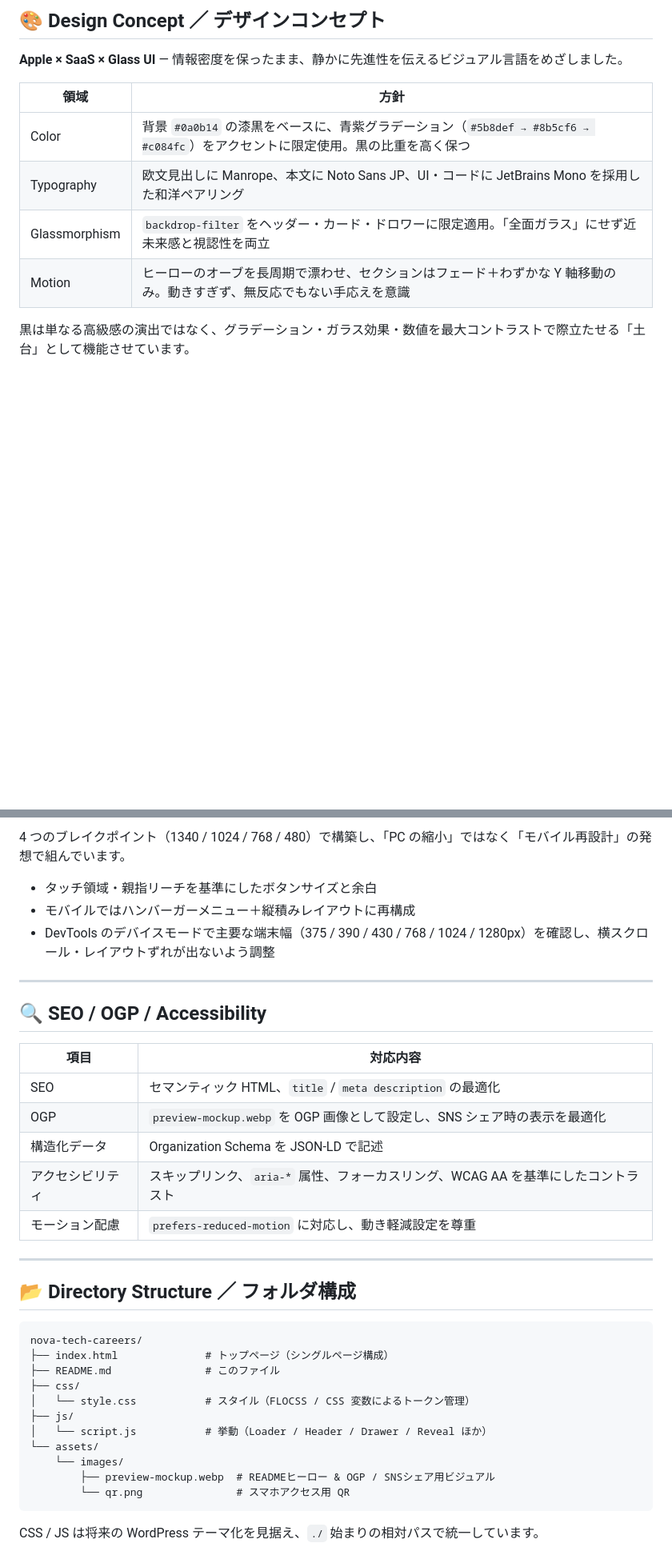
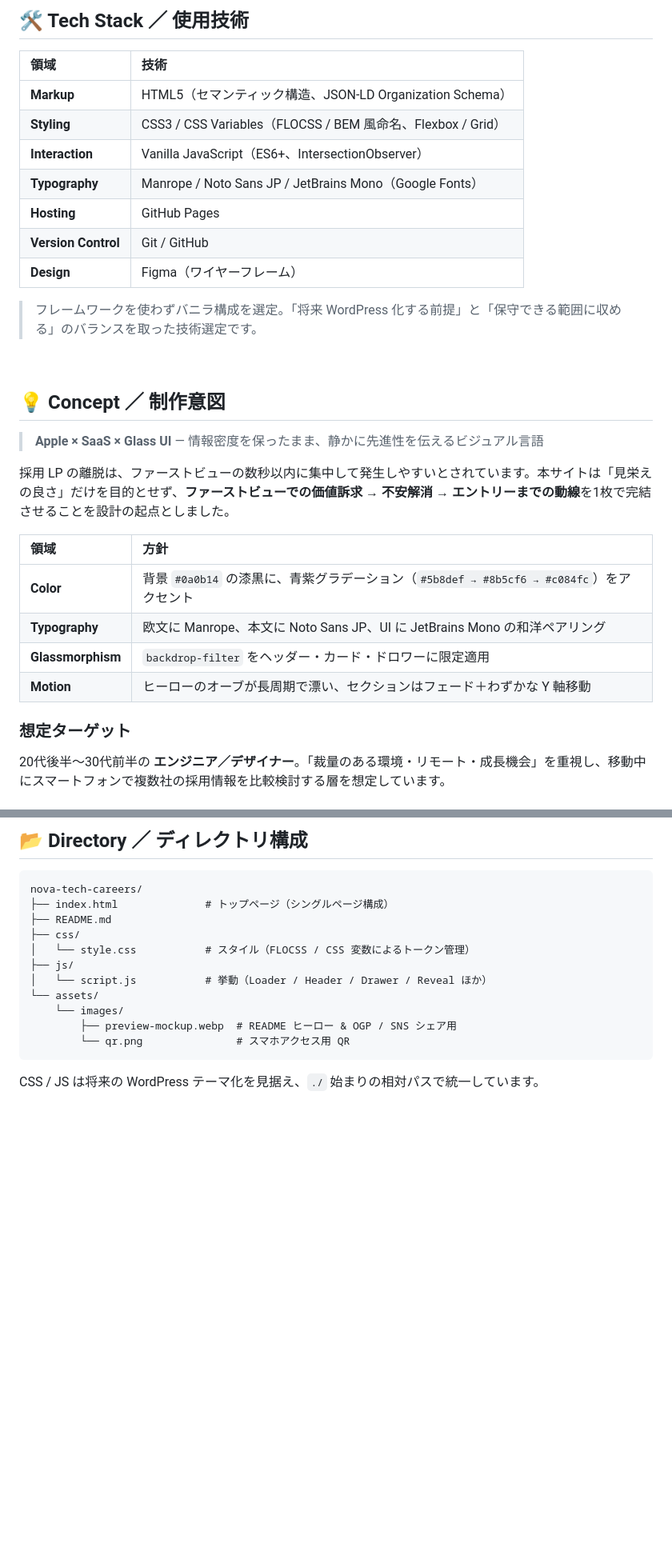
Before and after one commit to hirotonozaki/nova-tech-careers, a Markdown page: README.md, 2 parts joined by grey strips. Shown at 80% size. GitHub-like rendering; blank space fills up the shorter version.

````diff
--- a/README.md
+++ b/README.md
@@ -58,14 +57,33 @@
 
-## 🎨 Design Concept ／ デザインコンセプト
+## 🛠 Tech Stack ／ 使用技術
 
-**Apple × SaaS × Glass UI** — 情報密度を保ったまま、静かに先進性を伝えるビジュアル言語をめざしました。
+| 領域 | 技術 |
+| :--- | :--- |
+| **Markup** | HTML5（セマンティック構造、JSON-LD Organization Schema） |
+| **Styling** | CSS3 / CSS Variables（FLOCSS / BEM 風命名、Flexbox / Grid） |
+| **Interaction** | Vanilla JavaScript（ES6+、IntersectionObserver） |
+| **Typography** | Manrope / Noto Sans JP / JetBrains Mono（Google Fonts） |
+| **Hosting** | GitHub Pages |
+| **Version Control** | Git / GitHub |
+| **Design** | Figma（ワイヤーフレーム） |
+
+> フレームワークを使わずバニラ構成を選定。「将来 WordPress 化する前提」と「保守できる範囲に収める」のバランスを取った技術選定です。
+
+<br />
+
+## 💡 Concept ／ 制作意図
+
+> **Apple × SaaS × Glass UI** — 情報密度を保ったまま、静かに先進性を伝えるビジュアル言語
+
+採用 LP の離脱は、ファーストビューの数秒以内に集中して発生しやすいとされています。本サイトは「見栄えの良さ」だけを目的とせず、**ファーストビューでの価値訴求 → 不安解消 → エントリーまでの動線**を1枚で完結させることを設計の起点としました。
 
 | 領域 | 方針 |
-| --- | --- |
-| Color | 背景 `#0a0b14` の漆黒をベースに、青紫グラデーション（`#5b8def → #8b5cf6 → #c084fc`）をアクセントに限定使用。黒の比重を高く保つ |
-| Typography | 欧文見出しに Manrope、本文に Noto Sans JP、UI・コードに JetBrains Mono を採用した和洋ペアリング |
-| Glassmorphism | `backdrop-filter` をヘッダー・カード・ドロワーに限定適用。「全面ガラス」にせず近未来感と視認性を両立 |
-| Motion | ヒーローのオーブを長周期で漂わせ、セクションはフェード＋わずかな Y 軸移動のみ。動きすぎず、無反応でもない手応えを意識 |
+| :--- | :--- |
+| **Color** | 背景 `#0a0b14` の漆黒に、青紫グラデーション（`#5b8def → #8b5cf6 → #c084fc`）をアクセント |
+| **Typography** | 欧文に Manrope、本文に Noto Sans JP、UI に JetBrains Mono の和洋ペアリング |
+| **Glassmorphism** | `backdrop-filter` をヘッダー・カード・ドロワーに限定適用 |
+| **Motion** | ヒーローのオーブが長周期で漂い、セクションはフェード＋わずかな Y 軸移動 |
 
-黒は単なる高級感の演出ではなく、グラデーション・ガラス効果・数値を最大コントラストで際立たせる「土台」として機能させています。
+### 想定ターゲット
+20代後半〜30代前半の **エンジニア／デザイナー**。「裁量のある環境・リモート・成長機会」を重視し、移動中にスマートフォンで複数社の採用情報を比較検討する層を想定しています。
 
@@ -130,37 +130,17 @@ const io = new IntersectionObserver((entries) => {
 
-4 つのブレイクポイント（1340 / 1024 / 768 / 480）で構築し、「PC の縮小」ではなく「モバイル再設計」の発想で組んでいます。
-
-- タッチ領域・親指リーチを基準にしたボタンサイズと余白
-- モバイルではハンバーガーメニュー＋縦積みレイアウトに再構成
-- DevTools のデバイスモードで主要な端末幅（375 / 390 / 430 / 768 / 1024 / 1280px）を確認し、横スクロール・レイアウトずれが出ないよう調整
-
----
-
-## 🔍 SEO / OGP / Accessibility
-
-| 項目 | 対応内容 |
-| --- | --- |
-| SEO | セマンティック HTML、`title` / `meta description` の最適化 |
-| OGP | `preview-mockup.webp` を OGP 画像として設定し、SNS シェア時の表示を最適化 |
-| 構造化データ | Organization Schema を JSON-LD で記述 |
-| アクセシビリティ | スキップリンク、`aria-*` 属性、フォーカスリング、WCAG AA を基準にしたコントラスト |
-| モーション配慮 | `prefers-reduced-motion` に対応し、動き軽減設定を尊重 |
-
----
-
-## 📂 Directory Structure ／ フォルダ構成
+## 📂 Directory ／ ディレクトリ構成
 
 ```
 nova-tech-careers/
 ├── index.html              # トップページ（シングルページ構成）
-├── README.md               # このファイル
+├── README.md
 ├── css/
 │   └── style.css           # スタイル（FLOCSS / CSS 変数によるトークン管理）
 ├── js/
 │   └── script.js           # 挙動（Loader / Header / Drawer / Reveal ほか）
 └── assets/
     └── images/
-        ├── preview-mockup.webp  # READMEヒーロー & OGP / SNSシェア用ビジュアル
+        ├── preview-mockup.webp  # README ヒーロー & OGP / SNS シェア用
         └── qr.png               # スマホアクセス用 QR
 ```
 
````
Also changed, not shown: other parts of README.md (+91 -111 lines).
